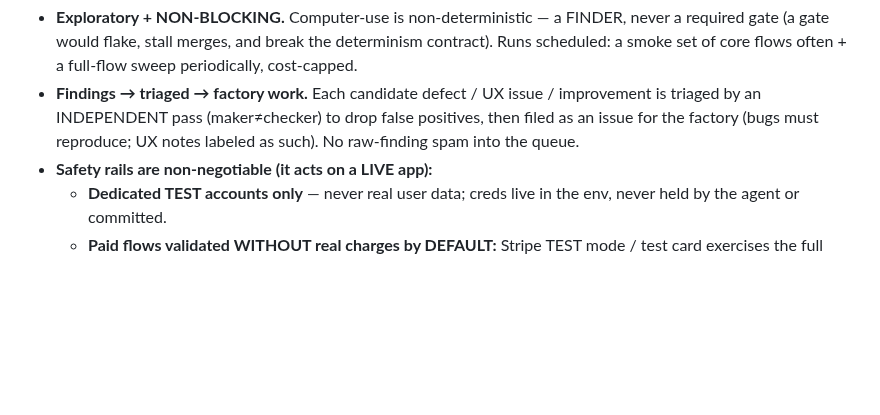
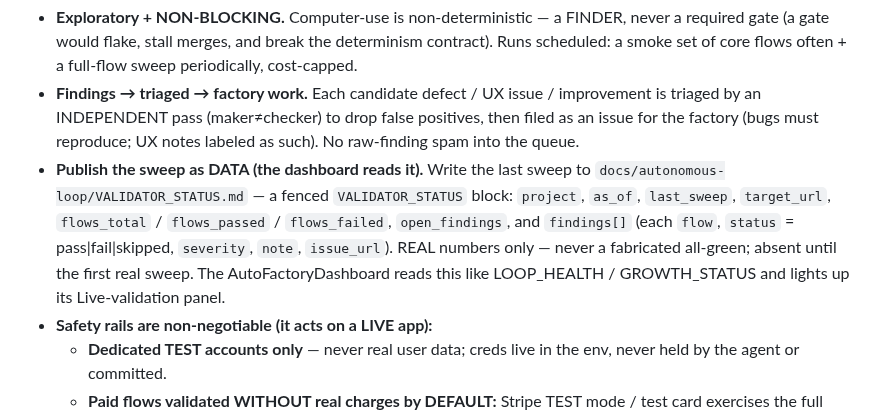
Before and after one commit to subhsubh24/JobScraper, a Markdown page: FACTORY_STANDARD.md, the part around the change. Rendered like a GitHub page; blank space fills up the shorter version.

Commit message:
FACTORY_STANDARD §29: validator publishes VALIDATOR_STATUS.md (dashboard data contract)

```diff
--- a/FACTORY_STANDARD.md
+++ b/FACTORY_STANDARD.md
@@ -567,6 +567,12 @@ NOT gate merges.
 - **Findings → triaged → factory work.** Each candidate defect / UX issue / improvement is triaged by
   an INDEPENDENT pass (maker≠checker) to drop false positives, then filed as an issue for the factory
   (bugs must reproduce; UX notes labeled as such). No raw-finding spam into the queue.
+- **Publish the sweep as DATA (the dashboard reads it).** Write the last sweep to
+  `docs/autonomous-loop/VALIDATOR_STATUS.md` — a fenced `VALIDATOR_STATUS` block: `project`, `as_of`,
+  `last_sweep`, `target_url`, `flows_total` / `flows_passed` / `flows_failed`, `open_findings`, and
+  `findings[]` (each `flow`, `status` = pass|fail|skipped, `severity`, `note`, `issue_url`). REAL numbers
+  only — never a fabricated all-green; absent until the first real sweep. The AutoFactoryDashboard reads
+  this like LOOP_HEALTH / GROWTH_STATUS and lights up its Live-validation panel.
 - **Safety rails are non-negotiable (it acts on a LIVE app):**
   - **Dedicated TEST accounts only** — never real user data; creds live in the env, never held by the
     agent or committed.
```
